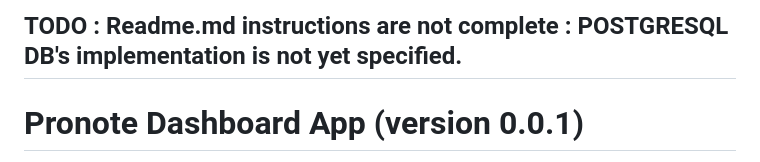
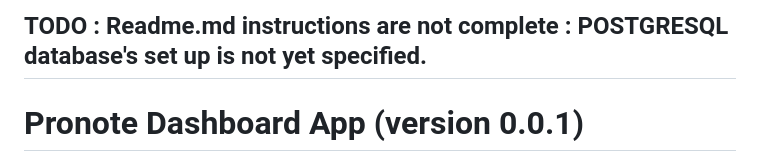
Before and after one commit to louis-bourgeois/pronote-averages-scrapper-ndd, a Markdown page: readme.md, the part around the change. Rendered like a GitHub page.

```diff
--- a/readme.md
+++ b/readme.md
@@ -1,4 +1,4 @@
-## TODO : Readme.md instructions are not complete : POSTGRESQL DB's implementation is not yet specified.
+## TODO : Readme.md instructions are not complete : POSTGRESQL database's set up is not yet specified.
 
 
 
```
